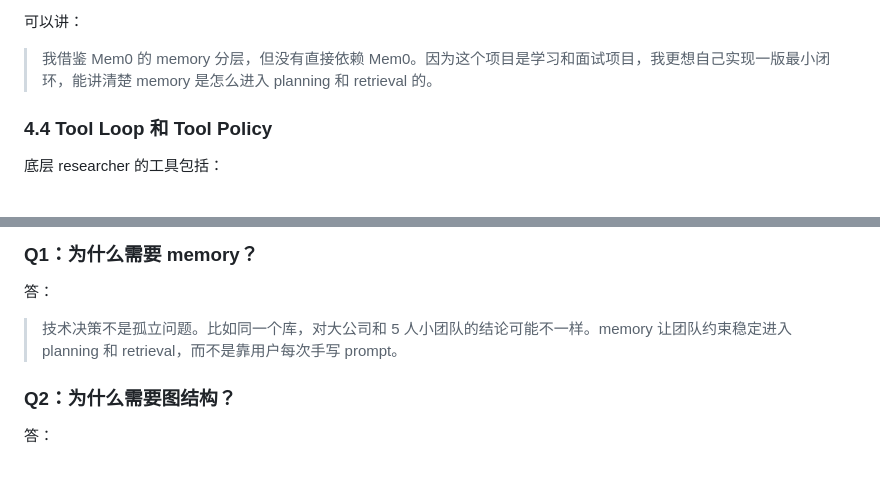
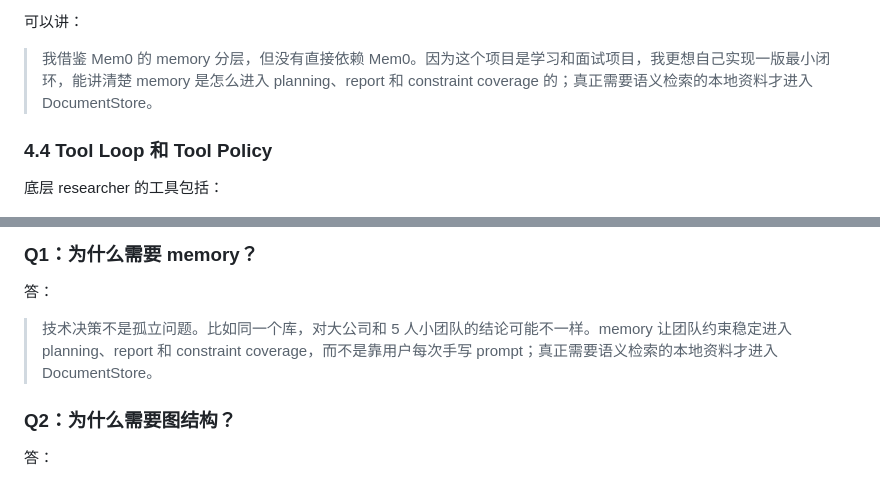
Before and after one commit to tangfire/agentic-research-copilot, a Markdown page: docs/autumn-recruiting-playbook.zh-CN.md, 2 parts joined by grey strips. GitHub-like rendering.

```diff
--- a/docs/autumn-recruiting-playbook.zh-CN.md
+++ b/docs/autumn-recruiting-playbook.zh-CN.md
@@ -148,7 +148,7 @@ Memory 分三层：
 
 可以讲：
 
-> 我借鉴 Mem0 的 memory 分层，但没有直接依赖 Mem0。因为这个项目是学习和面试项目，我更想自己实现一版最小闭环，能讲清楚 memory 是怎么进入 planning 和 retrieval 的。
+> 我借鉴 Mem0 的 memory 分层，但没有直接依赖 Mem0。因为这个项目是学习和面试项目，我更想自己实现一版最小闭环，能讲清楚 memory 是怎么进入 planning、report 和 constraint coverage 的；真正需要语义检索的本地资料才进入 DocumentStore。
 
 ### 4.4 Tool Loop 和 Tool Policy
 
@@ -288,7 +288,7 @@ Planner 仍然决定研究计划，底层 LangGraph workflow 仍然负责状态
 
 答：
 
-> 技术决策不是孤立问题。比如同一个库，对大公司和 5 人小团队的结论可能不一样。memory 让团队约束稳定进入 planning 和 retrieval，而不是靠用户每次手写 prompt。
+> 技术决策不是孤立问题。比如同一个库，对大公司和 5 人小团队的结论可能不一样。memory 让团队约束稳定进入 planning、report 和 constraint coverage，而不是靠用户每次手写 prompt；真正需要语义检索的本地资料才进入 DocumentStore。
 
 ### Q2：为什么需要图结构？
 
```
Also changed, not shown: docs/interview-question-bank.zh-CN.md (+20 -2 lines).
